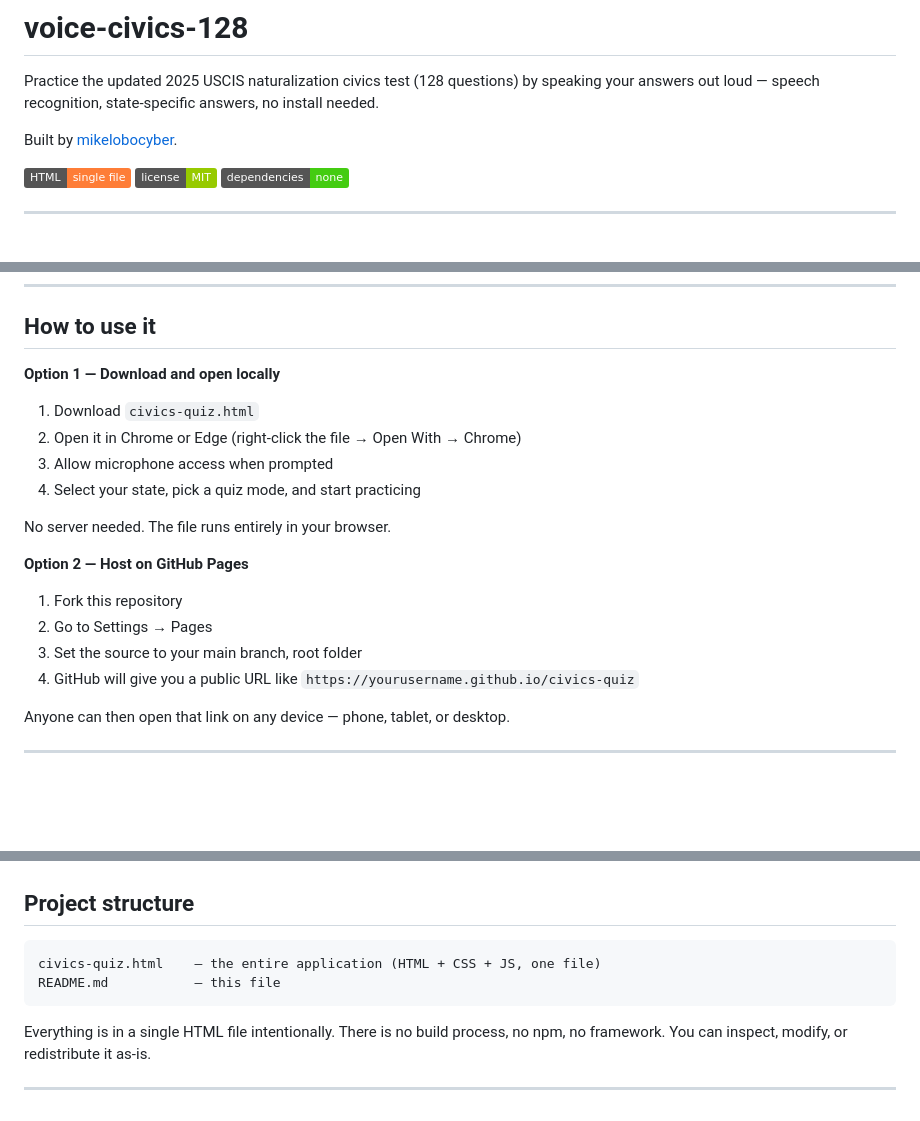
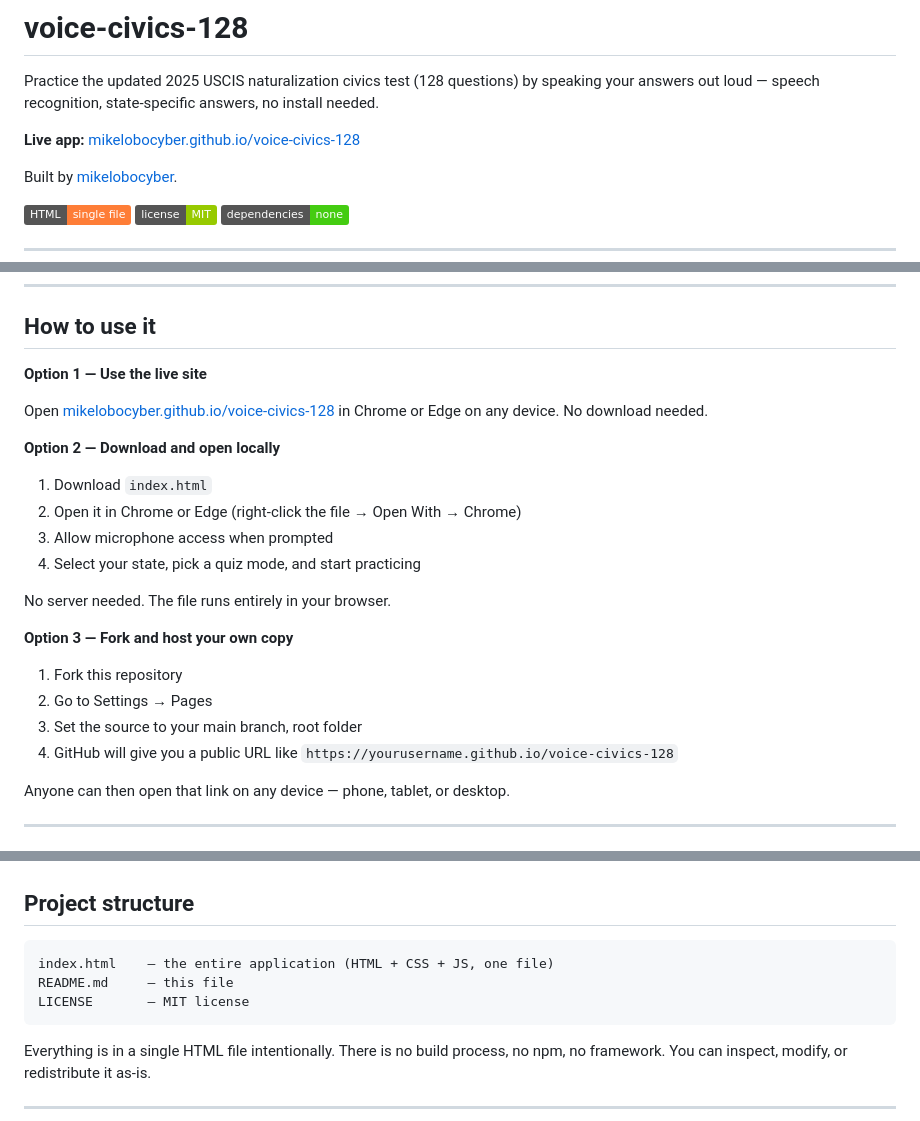
Before and after one commit to mikelobocyber/voice-civics-128, a Markdown page: README.md, 3 parts joined by grey strips. Rendered like a GitHub page; badges without logos; blank space fills up the shorter version.

````diff
--- a/README.md
+++ b/README.md
@@ -1,6 +1,8 @@
 # voice-civics-128
 
 Practice the updated 2025 USCIS naturalization civics test (128 questions) by speaking your answers out loud — speech recognition, state-specific answers, no install needed.
+
+**Live app:** [mikelobocyber.github.io/voice-civics-128](https://mikelobocyber.github.io/voice-civics-128/)
 
 Built by [mikelobocyber](https://github.com/mikelobocyber).
 
@@ -23,21 +25,25 @@ Built by [mikelobocyber](https://github.com/mikelobocyber).
 
 ## How to use it
 
-**Option 1 — Download and open locally**
+**Option 1 — Use the live site**
 
-1. Download `civics-quiz.html`
+Open [mikelobocyber.github.io/voice-civics-128](https://mikelobocyber.github.io/voice-civics-128/) in Chrome or Edge on any device. No download needed.
+
+**Option 2 — Download and open locally**
+
+1. Download `index.html`
 2. Open it in Chrome or Edge (right-click the file → Open With → Chrome)
 3. Allow microphone access when prompted
 4. Select your state, pick a quiz mode, and start practicing
 
 No server needed. The file runs entirely in your browser.
 
-**Option 2 — Host on GitHub Pages**
+**Option 3 — Fork and host your own copy**
 
 1. Fork this repository
 2. Go to Settings → Pages
 3. Set the source to your main branch, root folder
-4. GitHub will give you a public URL like `https://yourusername.github.io/civics-quiz`
+4. GitHub will give you a public URL like `https://yourusername.github.io/voice-civics-128`
 
 Anyone can then open that link on any device — phone, tablet, or desktop.
 
@@ -81,8 +87,9 @@ Use Chrome or Edge for the best experience. Firefox doesn't support the Web Spee
 ## Project structure
 
 ```
-civics-quiz.html    — the entire application (HTML + CSS + JS, one file)
-README.md           — this file
+index.html    — the entire application (HTML + CSS + JS, one file)
+README.md     — this file
+LICENSE       — MIT license
 ```
 
 Everything is in a single HTML file intentionally. There is no build process, no npm, no framework. You can inspect, modify, or redistribute it as-is.
````
